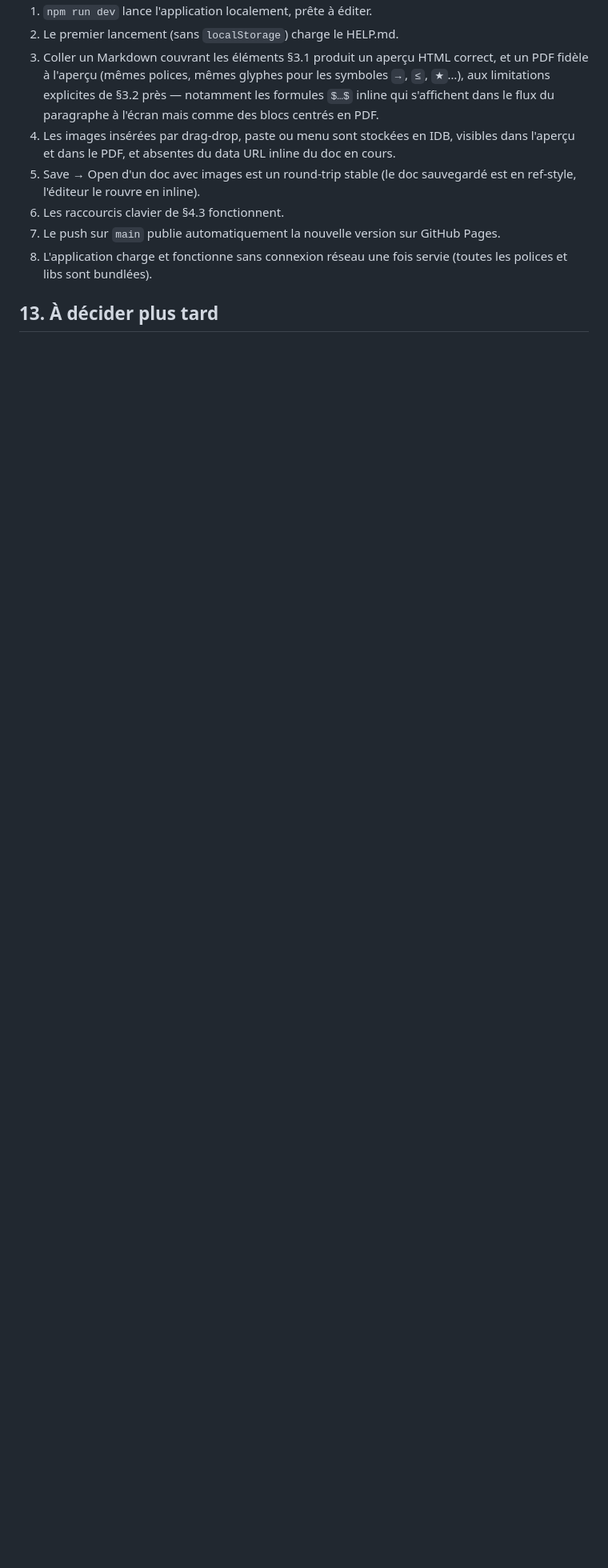
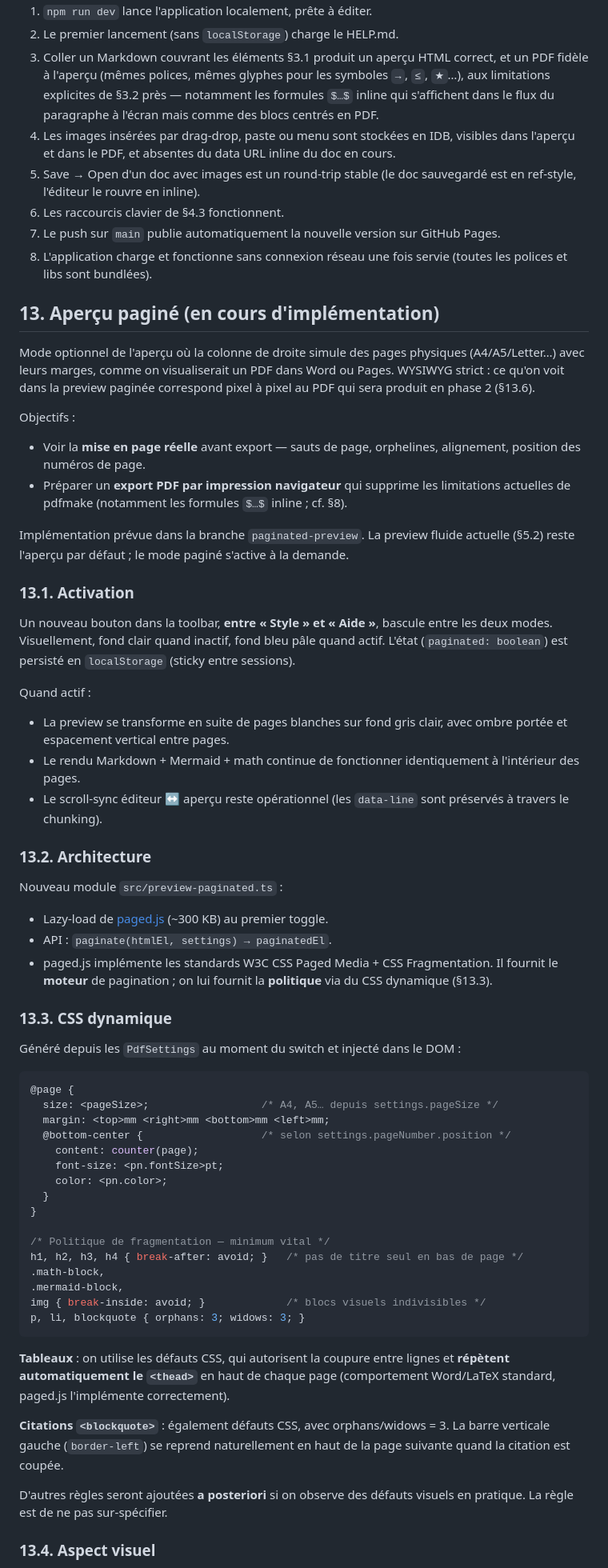
Before and after one commit to orlarey/markpage, a Markdown page: SPEC.md, the part around one of its changes. Shown at 80% size. Drawn GitHub-style; blank space fills up the shorter version.

````diff
--- a/SPEC.md
+++ b/SPEC.md
@@ -689,4 +689,86 @@ interface PdfSettings {
 8. L'application charge et fonctionne sans connexion réseau une fois
    servie (toutes les polices et libs sont bundlées).
 
-## 13. À décider plus tard
+## 13. Aperçu paginé (en cours d'implémentation)
+
+Mode optionnel de l'aperçu où la colonne de droite simule des pages
+physiques (A4/A5/Letter…) avec leurs marges, comme on visualiserait un
+PDF dans Word ou Pages. WYSIWYG strict : ce qu'on voit dans la preview
+paginée correspond pixel à pixel au PDF qui sera produit en
+phase 2 (§13.6).
+
+Objectifs :
+- Voir la **mise en page réelle** avant export — sauts de page,
+  orphelines, alignement, position des numéros de page.
+- Préparer un **export PDF par impression navigateur** qui supprime
+  les limitations actuelles de pdfmake (notamment les formules
+  `$…$` inline ; cf. §8).
+
+Implémentation prévue dans la branche `paginated-preview`. La preview
+fluide actuelle (§5.2) reste l'aperçu par défaut ; le mode paginé
+s'active à la demande.
+
+### 13.1. Activation
+
+Un nouveau bouton dans la toolbar, **entre « Style » et « Aide »**,
+bascule entre les deux modes. Visuellement, fond clair quand
+inactif, fond bleu pâle quand actif. L'état (`paginated: boolean`)
+est persisté en `localStorage` (sticky entre sessions).
+
+Quand actif :
+- La preview se transforme en suite de pages blanches sur fond gris
+  clair, avec ombre portée et espacement vertical entre pages.
+- Le rendu Markdown + Mermaid + math continue de fonctionner
+  identiquement à l'intérieur des pages.
+- Le scroll-sync éditeur ↔ aperçu reste opérationnel (les
+  `data-line` sont préservés à travers le chunking).
+
+### 13.2. Architecture
+
+Nouveau module `src/preview-paginated.ts` :
+- Lazy-load de [paged.js](https://pagedjs.org/) (~300 KB) au
+  premier toggle.
+- API : `paginate(htmlEl, settings) → paginatedEl`.
+- paged.js implémente les standards W3C CSS Paged Media + CSS
+  Fragmentation. Il fournit le **moteur** de pagination ; on lui
+  fournit la **politique** via du CSS dynamique (§13.3).
+
+### 13.3. CSS dynamique
+
+Généré depuis les `PdfSettings` au moment du switch et injecté dans
+le DOM :
+
+```css
+@page {
+  size: <pageSize>;                  /* A4, A5… depuis settings.pageSize */
+  margin: <top>mm <right>mm <bottom>mm <left>mm;
+  @bottom-center {                   /* selon settings.pageNumber.position */
+    content: counter(page);
+    font-size: <pn.fontSize>pt;
+    color: <pn.color>;
+  }
+}
+
+/* Politique de fragmentation — minimum vital */
+h1, h2, h3, h4 { break-after: avoid; }   /* pas de titre seul en bas de page */
+.math-block,
+.mermaid-block,
+img { break-inside: avoid; }             /* blocs visuels indivisibles */
+p, li, blockquote { orphans: 3; widows: 3; }
+```
+
+**Tableaux** : on utilise les défauts CSS, qui autorisent la coupure
+entre lignes et **répètent automatiquement le `<thead>`** en haut de
+chaque page (comportement Word/LaTeX standard, paged.js l'implémente
+correctement).
+
+**Citations `<blockquote>`** : également défauts CSS, avec
+orphans/widows = 3. La barre verticale gauche (`border-left`) se
+reprend naturellement en haut de la page suivante quand la citation
+est coupée.
+
+D'autres règles seront ajoutées **a posteriori** si on observe des
+défauts visuels en pratique. La règle est de ne pas sur-spécifier.
+
+### 13.4. Aspect visuel
+
````
Also changed, not shown: other parts of SPEC.md (+50 -7 lines).
